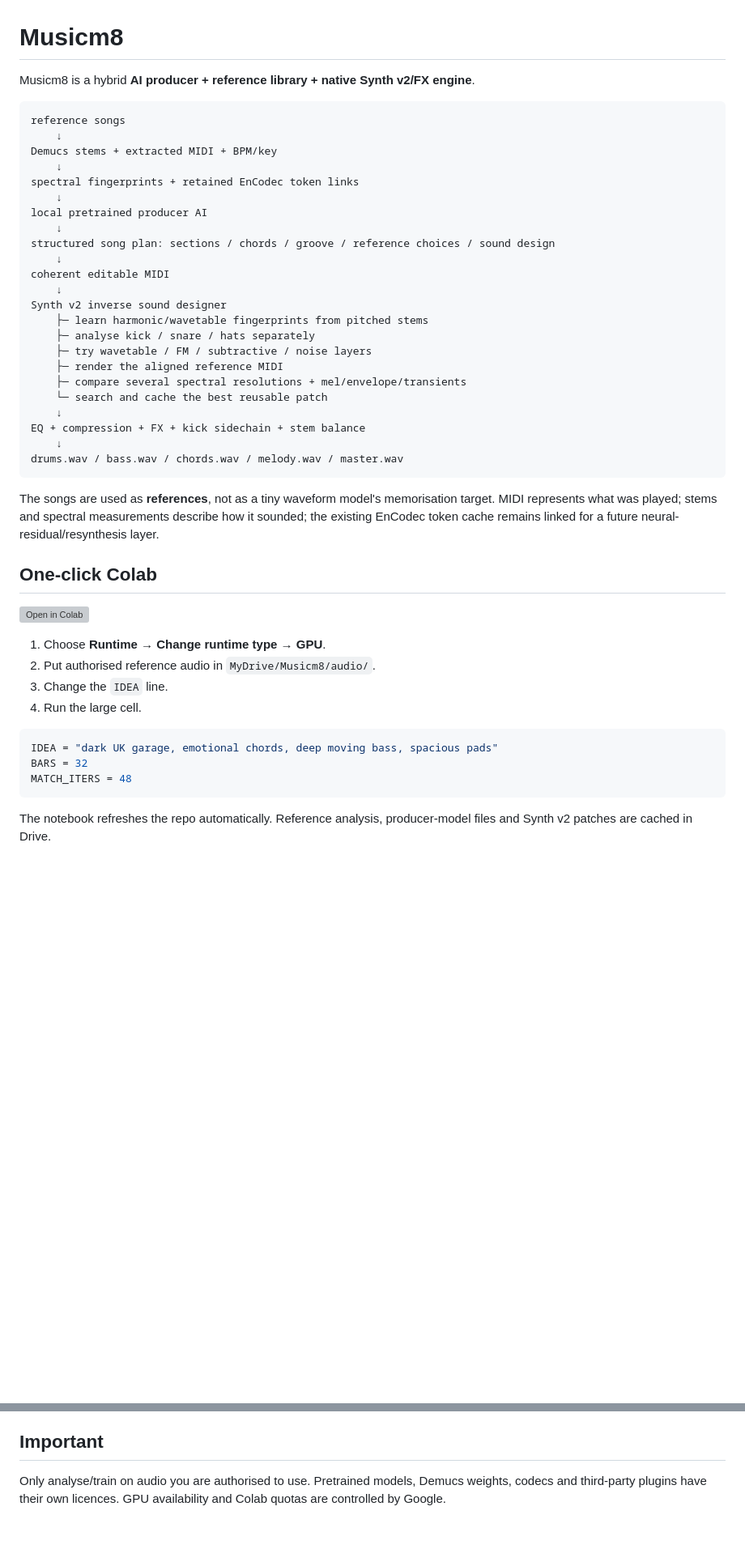
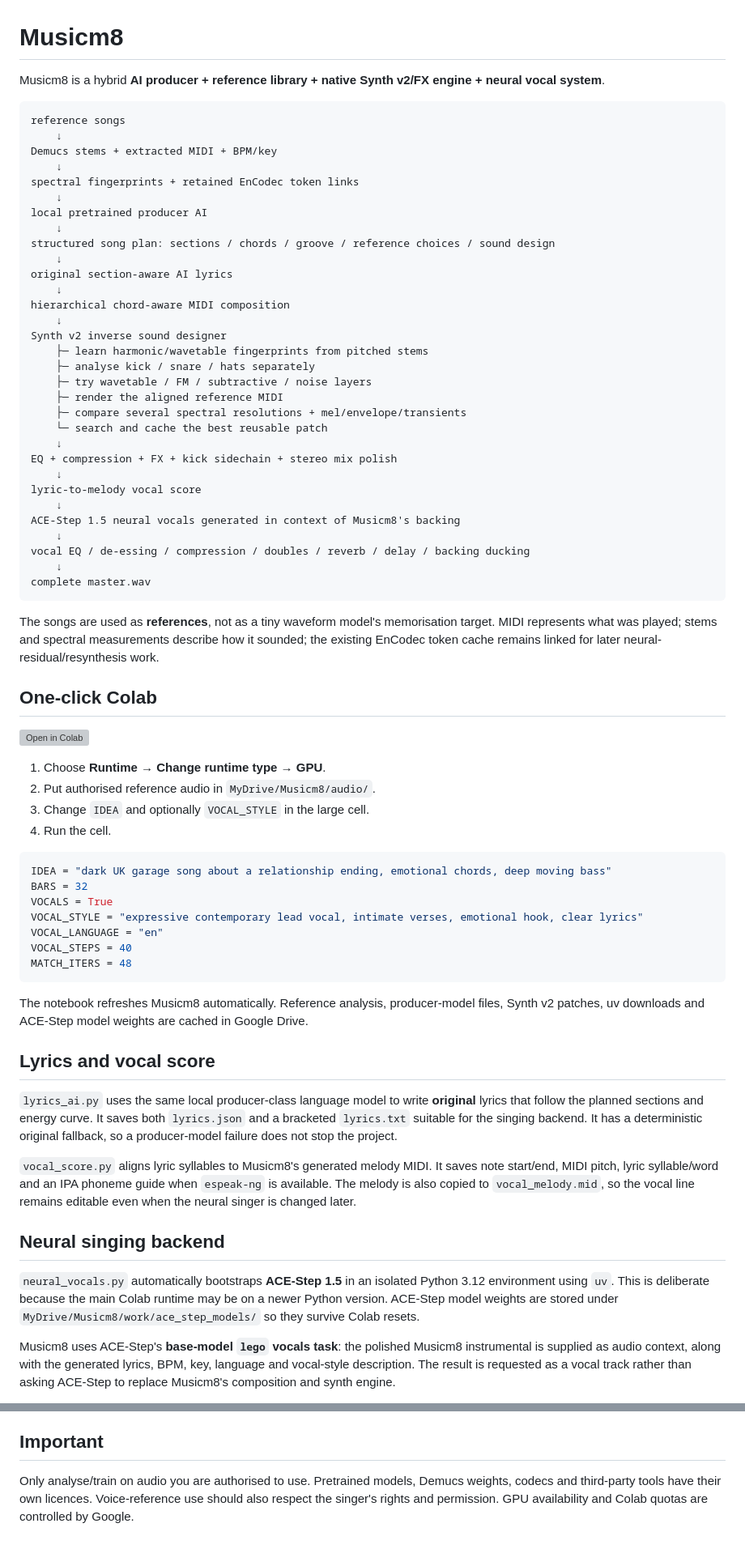
Before and after one commit to Elephant-logic/Musicm8, a Markdown page: README.md, 2 parts joined by grey strips. Shown at 81% size. GitHub-like rendering; blank space fills up the shorter version; grey boxes are pictures that could not be loaded.

````diff
--- a/README.md
+++ b/README.md
@@ -1,6 +1,6 @@
 # Musicm8
 
-Musicm8 is a hybrid **AI producer + reference library + native Synth v2/FX engine**.
+Musicm8 is a hybrid **AI producer + reference library + native Synth v2/FX engine + neural vocal system**.
 
 ```text
 reference songs
@@ -13,7 +13,9 @@ local pretrained producer AI
     ↓
 structured song plan: sections / chords / groove / reference choices / sound design
     ↓
-coherent editable MIDI
+original section-aware AI lyrics
+    ↓
+hierarchical chord-aware MIDI composition
     ↓
 Synth v2 inverse sound designer
     ├─ learn harmonic/wavetable fingerprints from pitched stems
@@ -23,12 +25,18 @@ Synth v2 inverse sound designer
     ├─ compare several spectral resolutions + mel/envelope/transients
     └─ search and cache the best reusable patch
     ↓
-EQ + compression + FX + kick sidechain + stem balance
+EQ + compression + FX + kick sidechain + stereo mix polish
     ↓
-drums.wav / bass.wav / chords.wav / melody.wav / master.wav
+lyric-to-melody vocal score
+    ↓
+ACE-Step 1.5 neural vocals generated in context of Musicm8's backing
+    ↓
+vocal EQ / de-essing / compression / doubles / reverb / delay / backing ducking
+    ↓
+complete master.wav
 ```
 
-The songs are used as **references**, not as a tiny waveform model's memorisation target. MIDI represents what was played; stems and spectral measurements describe how it sounded; the existing EnCodec token cache remains linked for a future neural-residual/resynthesis layer.
+The songs are used as **references**, not as a tiny waveform model's memorisation target. MIDI represents what was played; stems and spectral measurements describe how it sounded; the existing EnCodec token cache remains linked for later neural-residual/resynthesis work.
 
 ## One-click Colab
 
@@ -36,13 +44,30 @@ The songs are used as **references**, not as a tiny waveform model's memorisatio
 
 1. Choose **Runtime → Change runtime type → GPU**.
 2. Put authorised reference audio in `MyDrive/Musicm8/audio/`.
-3. Change the `IDEA` line.
-4. Run the large cell.
+3. Change `IDEA` and optionally `VOCAL_STYLE` in the large cell.
+4. Run the cell.
 
 ```python
-IDEA = "dark UK garage, emotional chords, deep moving bass, spacious pads"
+IDEA = "dark UK garage song about a relationship ending, emotional chords, deep moving bass"
 BARS = 32
+VOCALS = True
+VOCAL_STYLE = "expressive contemporary lead vocal, intimate verses, emotional hook, clear lyrics"
+VOCAL_LANGUAGE = "en"
+VOCAL_STEPS = 40
 MATCH_ITERS = 48
 ```
 
-The notebook refreshes the repo automatically. Reference analysis, producer-model files and Synth v2 patches are cached in Drive.
+The notebook refreshes Musicm8 automatically. Reference analysis, producer-model files, Synth v2 patches, uv downloads and ACE-Step model weights are cached in Google Drive.
+
+## Lyrics and vocal score
+
+`lyrics_ai.py` uses the same local producer-class language model to write **original** lyrics that follow the planned sections and energy curve. It saves both `lyrics.json` and a bracketed `lyrics.txt` suitable for the singing backend. It has a deterministic original fallback, so a producer-model failure does not stop the project.
+
+`vocal_score.py` aligns lyric syllables to Musicm8's generated melody MIDI. It saves note start/end, MIDI pitch, lyric syllable/word and an IPA phoneme guide when `espeak-ng` is available. The melody is also copied to `vocal_melody.mid`, so the vocal line remains editable even when the neural singer is changed later.
+
+## Neural singing backend
+
+`neural_vocals.py` automatically bootstraps **ACE-Step 1.5** in an isolated Python 3.12 environment using `uv`. This is deliberate because the main Colab runtime may be on a newer Python version. ACE-Step model weights are stored under `MyDrive/Musicm8/work/ace_step_models/` so they survive Colab resets.
+
+Musicm8 uses ACE-Step's **base-model `lego` vocals task**: the polished Musicm8 instrumental is supplied as audio context, along with the generated lyrics, BPM, key, language and vocal-style description. The result is requested as a vocal track rather than asking ACE-Step to replace Musicm8's composition and synth engine.
+
@@ -119,4 +159,4 @@ Synth v2 still produces a controllable approximation, not perfect resynthesis. T
 
 ## Important
 
-Only analyse/train on audio you are authorised to use. Pretrained models, Demucs weights, codecs and third-party plugins have their own licences. GPU availability and Colab quotas are controlled by Google.
+Only analyse/train on audio you are authorised to use. Pretrained models, Demucs weights, codecs and third-party tools have their own licences. Voice-reference use should also respect the singer's rights and permission. GPU availability and Colab quotas are controlled by Google.
````
Also changed, not shown: other parts of README.md (+45 -30 lines).
